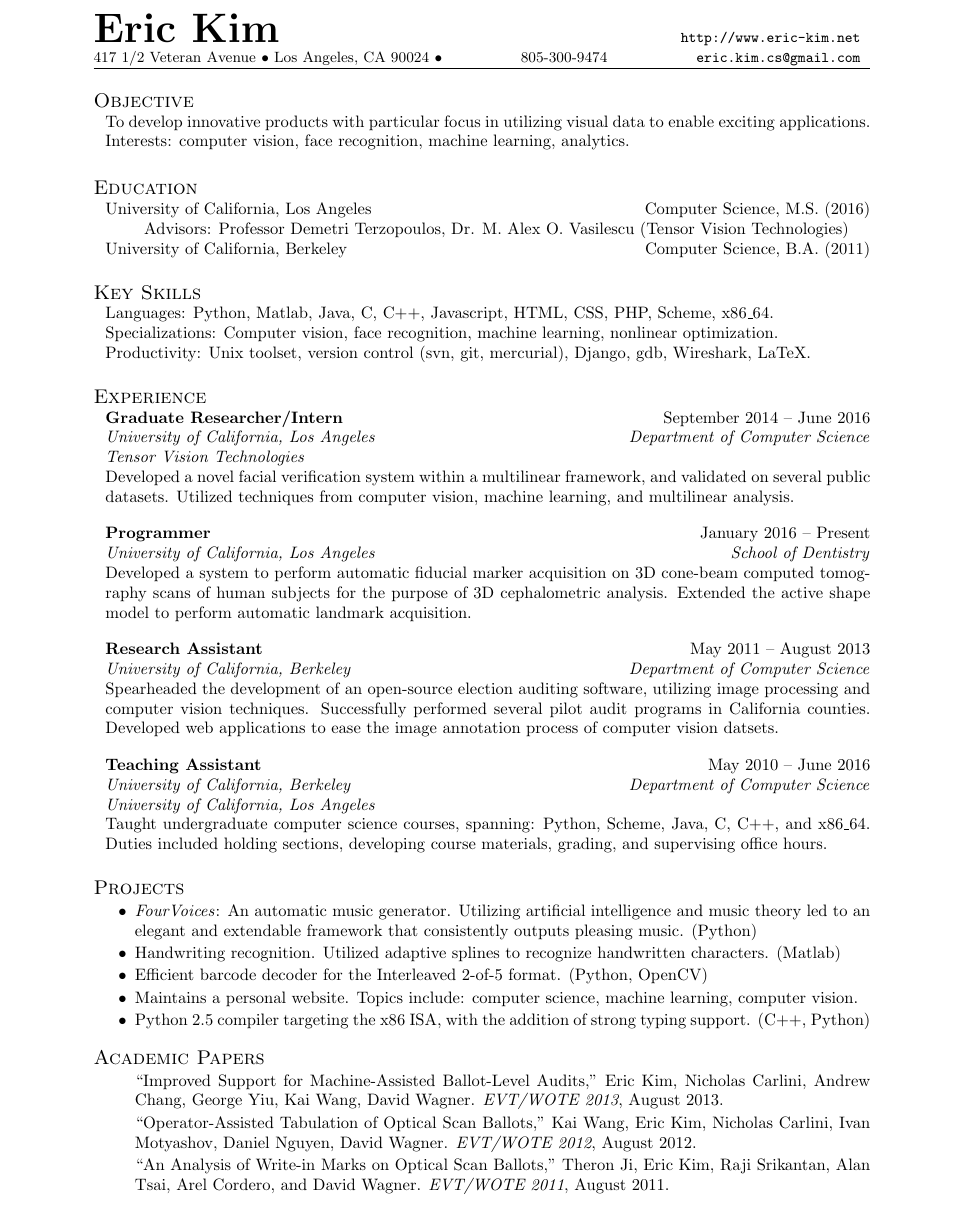
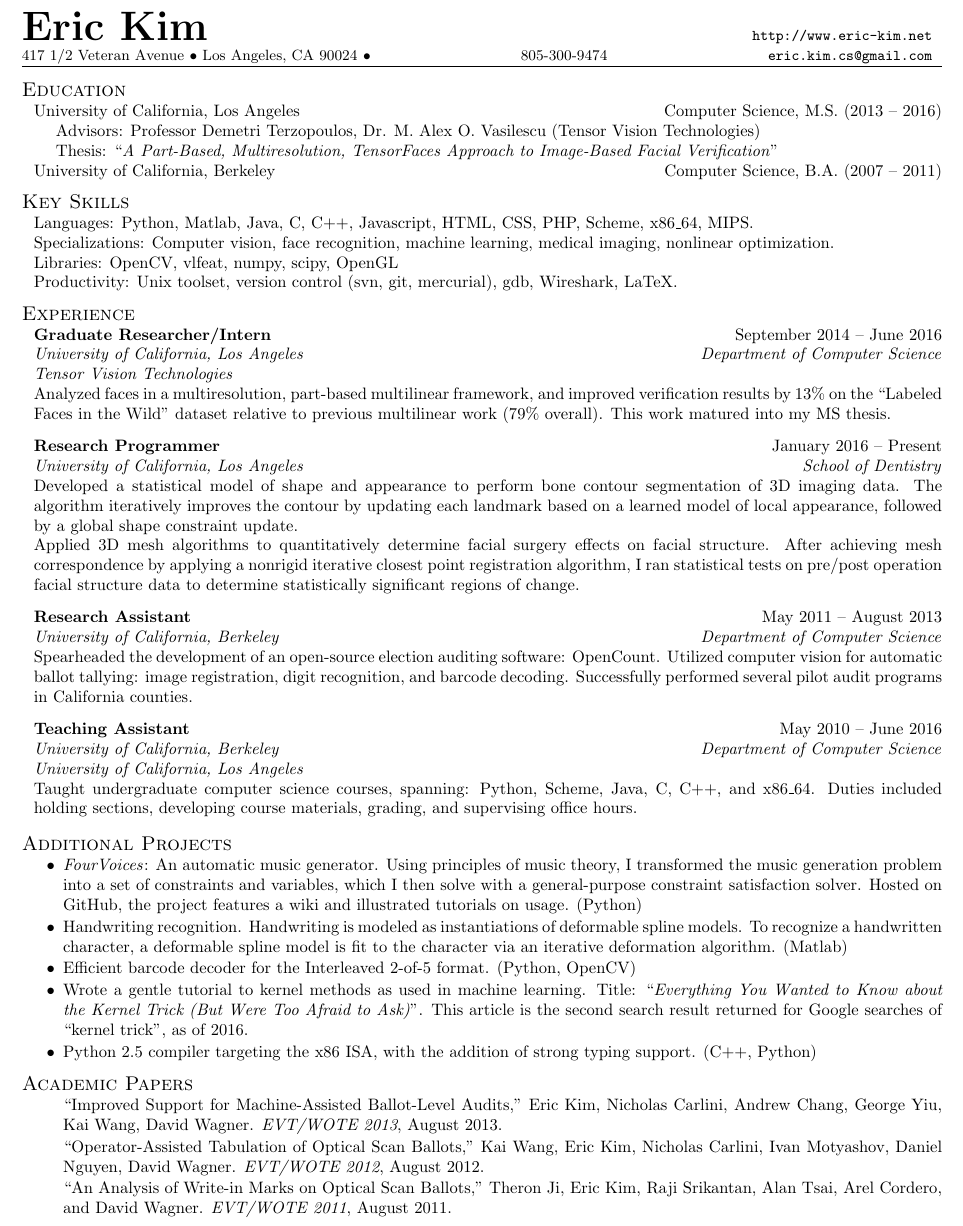
Before and after one commit to erickim555/resume_ek, a LaTeX CV (resume_ek.tex): part of the page, cut so that both start at the same text. Compiled offline with pdfLaTeX.

Commit message:
Updated resume (minor changes to CV).

```diff
--- a/resume_ek.tex
+++ b/resume_ek.tex
@@ -7,6 +7,7 @@
 \website{http://www.eric-kim.net}
 
 \usepackage{verbatim}
+\geometry{margin=0.4in}
 
 \begin{document}
 
@@ -15,54 +16,68 @@
 
 \vspace{-0.5em}
 
-\begin{component}{Objective}
-To develop innovative products with particular focus in utilizing visual data to enable exciting applications.
-Interests: computer vision, face recognition, machine learning, analytics.\\
-\end{component}
+%% \begin{component}{Objective}
+%% To develop innovative products with particular focus in utilizing visual data to enable exciting applications.
+%% Interests: computer vision, face recognition, machine learning, analytics.\\
+%% \end{component}
 
 \vspace{-0.5em}
 
 \begin{component}{Education}
-    \school{University of California, Los Angeles}{Computer Science}{M.S.}{2016}
+    \school{University of California, Los Angeles}{Computer Science}{M.S.}{2013 -- 2016}
 
-    \hspace{2em} Advisors: Professor Demetri Terzopoulos, Dr. M. Alex O. Vasilescu (Tensor Vision Technologies)
+    \hspace{1em} Advisors: Professor Demetri Terzopoulos, Dr. M. Alex O. Vasilescu (Tensor Vision Technologies)
 
-	\school{University of California, Berkeley}{Computer Science}{B.A.}{2011}
+    \hspace{1em} Thesis: ``\emph{A Part-Based, Multiresolution, TensorFaces Approach to Image-Based Facial Verification}''
+
+	\school{University of California, Berkeley}{Computer Science}{B.A.}{2007 -- 2011}
 \end{component}
 
-\vspace{0.5em}
+\vspace{-0.25em}
 
 \begin{component}{Key Skills}
-		Languages: Python, Matlab, Java, C, C++, Javascript, HTML, CSS, PHP, Scheme, x86\_64.\\
-        Specializations: Computer vision, face recognition, machine learning, nonlinear optimization.\\
+		Languages: Python, Matlab, Java, C, C++, Javascript, HTML, CSS, PHP, Scheme, x86\_64, MIPS.\\
+        Specializations: Computer vision, face recognition, machine learning, medical imaging, nonlinear optimization.\\
 %		Environments: Unix, Windows. \\
-		Productivity: Unix toolset, version control (svn, git, mercurial), Django, gdb, Wireshark, LaTeX.
+		Libraries: OpenCV, vlfeat, numpy, scipy, OpenGL \\
+		Productivity: Unix toolset, version control (svn, git, mercurial), gdb, Wireshark, LaTeX.
 \end{component}
 
-\vspace{0.5em}
+\vspace{-0.25em}
 
 \begin{component}{Experience}
 	\begin{position}{Graduate Researcher/Intern}{September 2014 -- June 2016}{University of California, Los Angeles}{Department of Computer Science}
 	\emph{Tensor Vision Technologies}
 
-		Developed a novel facial verification system within a multilinear framework, and validated on several public datasets.
-Utilized techniques from computer vision, machine learning, and multilinear analysis.
+    {Analyzed faces in a multiresolution, part-based multilinear framework, and improved verification results by 13\% on the ``Labeled Faces in the Wild'' dataset relative to previous multilinear work (79\% overall).
+This work matured into my MS thesis.
+}
 	\end{position}
 
-    \begin{position}{Programmer}{January 2016 -- Present}{University of California, Los Angeles}{School of Dentistry}
-      Developed a system to perform automatic fiducial marker acquisition on 3D cone-beam computed tomography scans of human subjects for the purpose of 3D cephalometric analysis.
-      Extended the active shape model to perform automatic landmark acquisition.
+\vspace{-0.25em}
+
+    \begin{position}{Research Programmer}{January 2016 -- Present}{University of California, Los Angeles}{School of Dentistry}
+{
+Developed a statistical model of shape and appearance to perform bone contour segmentation of 3D imaging data.
+The algorithm iteratively improves the contour by updating each landmark based on a learned model of local appearance, followed by a global shape constraint update.
+\\
+Applied 3D mesh algorithms to quantitatively determine facial surgery effects on facial structure.
+After achieving mesh correspondence by applying a nonrigid iterative closest point registration algorithm, I ran statistical tests on pre/post operation facial structure data to determine statistically significant regions of change.
+}
       \end{position}
+
+\vspace{-0.25em}
 
 	\begin{position}{Research Assistant}{May 2011 -- August 2013}
 	 	{University of California, Berkeley}{Department of Computer Science}
-	{Spearheaded the development of an open-source election auditing software,
-     utilizing image processing and computer vision techniques.
+	{Spearheaded the development of an open-source election auditing software: OpenCount.
+     Utilized computer vision for automatic ballot tallying: image registration, digit recognition, and barcode decoding.
      Successfully performed
          several pilot audit programs in California counties.
-     Developed web applications to ease the image annotation process of
-     computer vision datsets.}
+}
 	\end{position}
+
+\vspace{-0.25em}
 
 	\begin{position}{Teaching Assistant}{May 2010 -- June 2016}
 		{University of California, Berkeley}{Department of Computer Science}
@@ -73,17 +88,23 @@ Utilized techniques from computer vision, machine learning, and multilinear anal
 	\end{position}
 \end{component}
 
-\vspace{-0.5em}
+\vspace{-1em}
 
-\begin{component}{Projects}
+\begin{component}{Additional Projects}
 	\begin{itemize}
-		\vspace{-0.5em}\item \emph{FourVoices}: An automatic music generator. Utilizing artificial intelligence and music theory led to an elegant and extendable framework that consistently outputs pleasing music.
+		\vspace{-0.5em}\item \emph{FourVoices}: An automatic music generator.
+%Utilizing artificial intelligence and music theory led to an elegant and extendable framework that consistently outputs pleasing music.
+Using principles of music theory, I transformed the music generation problem into a set of constraints and variables, which I then solve with a general-purpose constraint satisfaction solver.
+Hosted on GitHub, the project features a wiki and illustrated tutorials on usage.
 		(Python)
-        \vspace{-0.5em}\item Handwriting recognition. Utilized adaptive splines to recognize handwritten characters. (Matlab)
+%        \vspace{-0.5em}\item Handwriting recognition. Utilized adaptive splines to recognize handwritten characters. (Matlab)
+        \vspace{-0.5em}\item Handwriting recognition. Handwriting is modeled as instantiations of deformable spline models.
+To recognize a handwritten character, a deformable spline model is fit to the character via an iterative deformation algorithm.
+%The algorithm outputs a deformation cost which is used for recognition: the label of the spline model with smallest cost is declared the output label.
+(Matlab)
         \vspace{-0.5em}\item Efficient barcode decoder
 	        for the Interleaved 2-of-5 format. (Python, OpenCV)
-        \vspace{-0.5em}\item Maintains a personal website. Topics include:
-        computer science, machine learning, computer vision.
+        \vspace{-0.5em}\item Wrote a gentle tutorial to kernel methods as used in machine learning. Title: ``\emph{Everything You Wanted to Know about the Kernel Trick (But Were Too Afraid to Ask)}''. This article is the second search result returned for Google searches of ``kernel trick'', as of 2016.
 		\vspace{-0.5em}\item Python 2.5 compiler targeting the x86 ISA, with the addition of
 		strong typing support. (C++, Python)
 		%\vspace{-0.5em}\item Implemented various key low-level aspects of the
@@ -95,7 +116,7 @@ Utilized techniques from computer vision, machine learning, and multilinear anal
 	\end{itemize}
 \end{component}
 
-\vspace{-0.5em}
+\vspace{-0.75em}
 
 \begin{component}{Academic Papers}
 \vspace{-0.5em}
```
Also changed, not shown: cv_ek.tex (+2 -2 lines).
